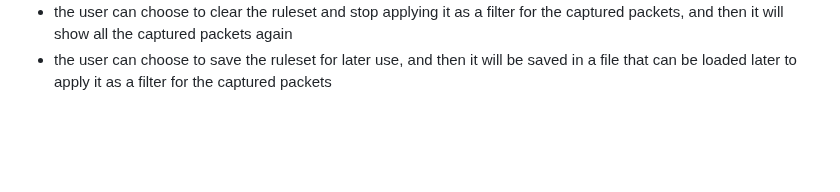
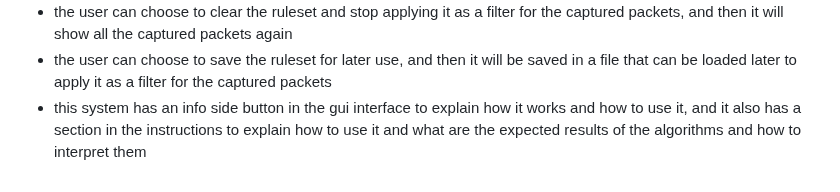
Before and after one commit to bebo-exe/packet-capturer, a Markdown page: objectives.md, the part around the change. Rendered like a GitHub page; blank space fills up the shorter version.

```diff
--- a/objectives.md
+++ b/objectives.md
@@ -26,3 +26,4 @@
 * the user can choose to apply the ruleset as a filter for the captured packets, and then it will show only the packets that match the ruleset
 * the user can choose to clear the ruleset and stop applying it as a filter for the captured packets, and then it will show all the captured packets again
 * the user can choose to save the ruleset for later use, and then it will be saved in a file that can be loaded later to apply it as a filter for the captured packets
+* this system has an info side button in the gui interface to explain how it works and how to use it, and it also has a section in the instructions to explain how to use it and what are the expected results of the algorithms and how to interpret them
```
